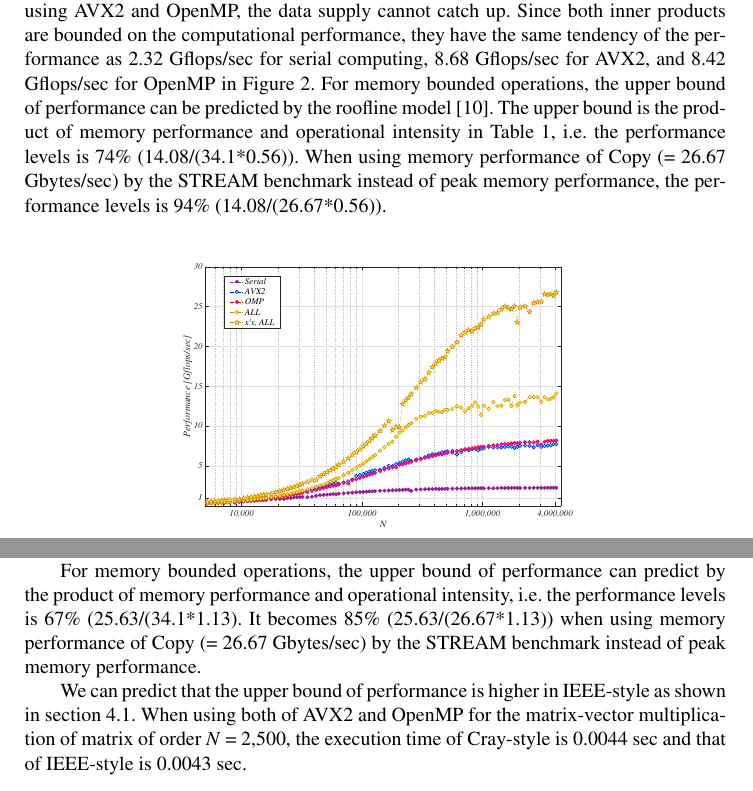
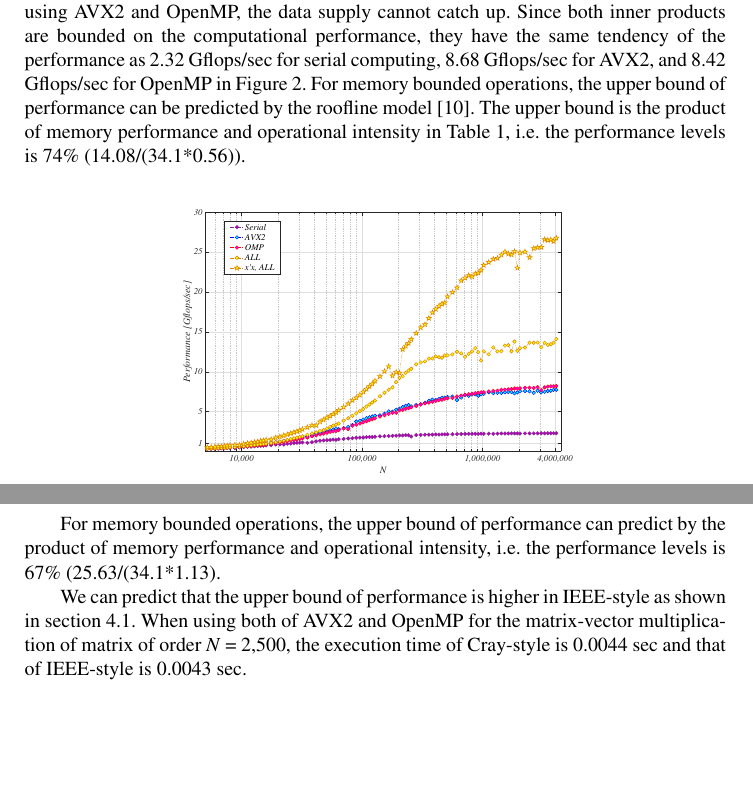
Before and after one commit to HotakaYagi/fullpaperOfParco, a LaTeX document (Parco_full.tex): two parts of pages 4 and 8 of 10, joined at a grey line, cut so that both start at the same text, the shorter picture padded with empty space. The pictures show the PDF file Parco_full.pdf that the author committed with the source.

Commit message:
delete STREAM benchmark

```diff
--- a/Parco_full.tex
+++ b/Parco_full.tex
@@ -130,7 +130,7 @@ The performance of $\alpha = \bm{x}'\bm{x}$ is 27 Gflops/sec, which having half
 When using AVX2 and OpenMP, the data supply cannot catch up.
 Since both inner products are bounded on the computational performance, they have the same tendency of the performance as 2.32 Gflops/sec for serial computing, 8.68 Gflops/sec for AVX2, and 8.42 Gflops/sec for OpenMP in Figure \ref{xdot}.
 %The performance levels is 15\% (14.08/92.8) that is lower than the target of 65\% due to memory references.
-For memory bounded operations, the upper bound of performance can be predicted by the roofline model \cite{roof}. The upper bound is the product of memory performance and operational intensity in Table \ref{opeData}, i.e. the performance levels is 74\% (14.08/(34.1*0.56)). When using memory performance of Copy (= 26.67 Gbytes/sec) by the STREAM benchmark instead of peak memory performance, the performance levels is 94\% (14.08/(26.67*0.56)).
+For memory bounded operations, the upper bound of performance can be predicted by the roofline model \cite{roof}. The upper bound is the product of memory performance and operational intensity in Table \ref{opeData}, i.e. the performance levels is 74\% (14.08/(34.1*0.56)).
 
 \begin{figure}[htbp]
   \begin{center}
@@ -293,7 +293,7 @@ By comparing the ratio of the computational performance by the memory performanc
 Therefore, even if the amount of computation can be reduced to 1/4 by using AVX2, the execution time can not be reduced due to memory references.
 In fact, when AVX2 is used with OpenMP, the performance do not increase four times, as shown in Table \ref{MVomp}.
 
-For memory bounded operations, the upper bound of performance can predict by the product of memory performance and operational intensity, i.e. the performance levels is 67\% (25.63/(34.1*1.13). It becomes 85\% (25.63/(26.67*1.13)) when using memory performance of Copy (= 26.67 Gbytes/sec) by the STREAM benchmark instead of peak memory performance.
+For memory bounded operations, the upper bound of performance can predict by the product of memory performance and operational intensity, i.e. the performance levels is 67\% (25.63/(34.1*1.13).
 
 We can predict that the upper bound of performance is higher in IEEE-style as shown in section 4.1. When using both of AVX2 and OpenMP for the matrix-vector multiplication of matrix of order $N$ = 2,500, the execution time of Cray-style is 0.0044 sec and that of IEEE-style is 0.0043 sec.
 
```
Also changed, not shown: Parco_full.pdf, Parco_full.tex (2 more changed lines).
